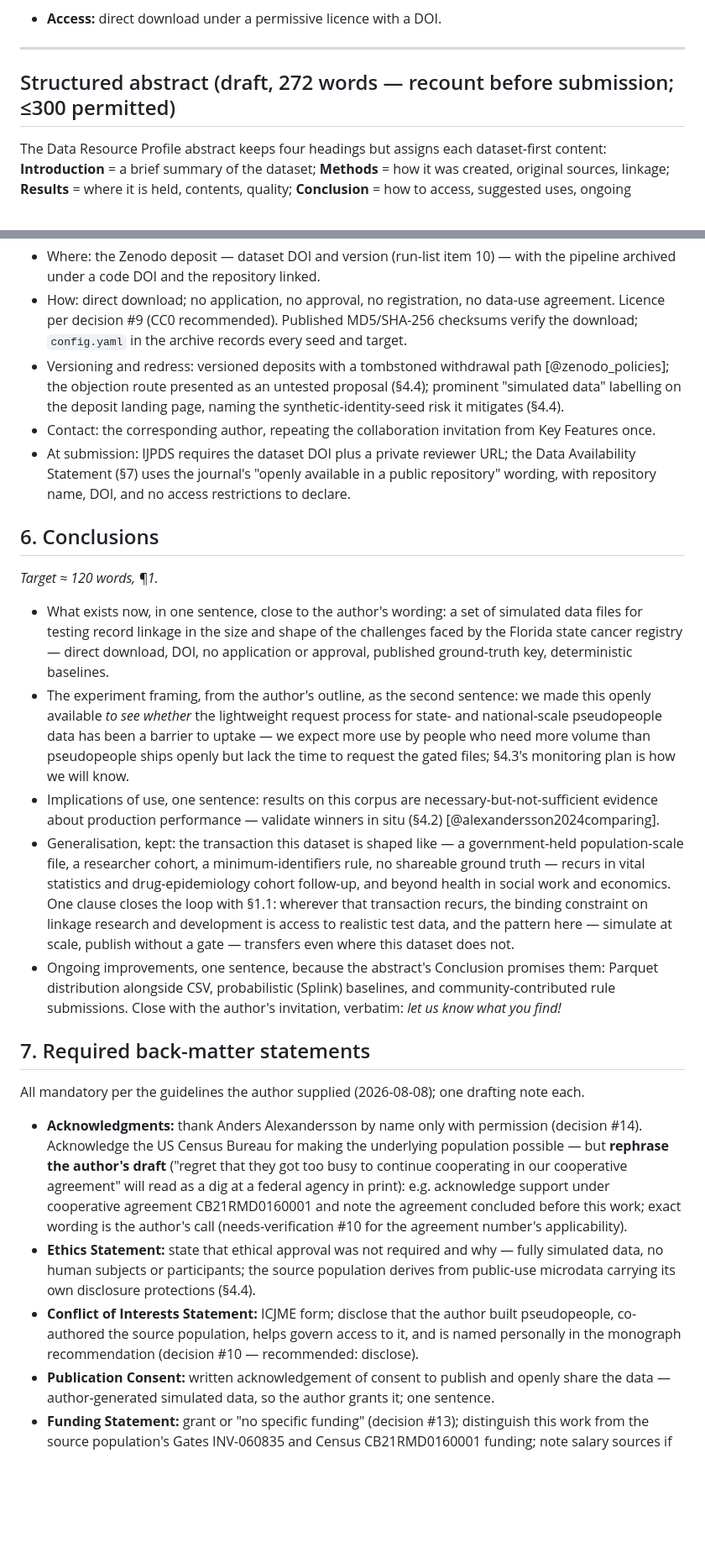
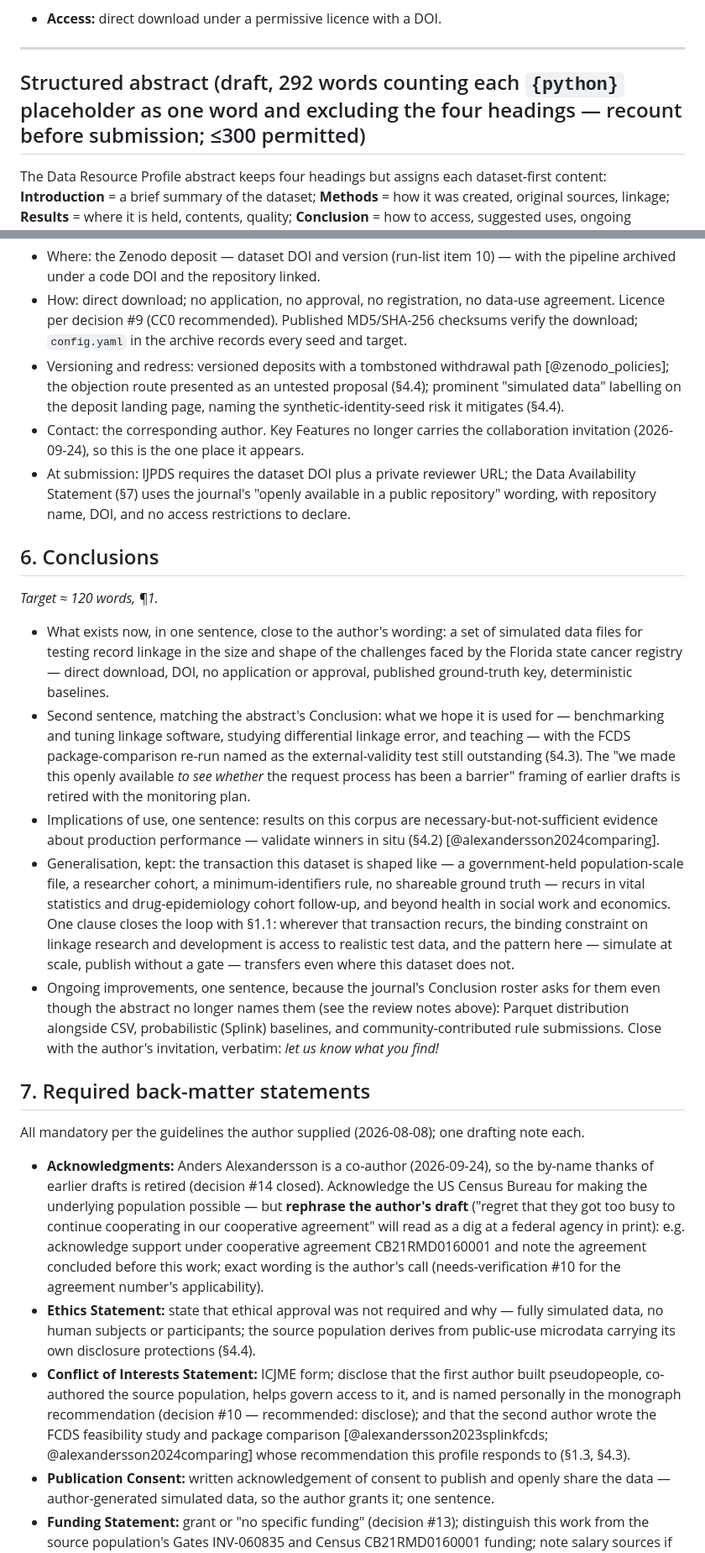
Before and after one commit to aflaxman/simulated_data_for_fcds_scale_rl, a Markdown page: OUTLINE.md, 2 parts joined by grey strips. Shown at 84% size. Rendered like a GitHub page; blank space fills up the shorter version.

```diff
--- a/OUTLINE.md
+++ b/OUTLINE.md
@@ -36,7 +36,7 @@
 
 ---
 
-## Structured abstract (draft, 272 words — recount before submission; ≤300 permitted)
+## Structured abstract (draft, 292 words counting each `{python}` placeholder as one word and excluding the four headings — recount before submission; ≤300 permitted)
 
 The Data Resource Profile abstract keeps four headings but assigns each dataset-first content: **Introduction** = a brief summary of the dataset; **Methods** = how it was created, original sources, linkage; **Results** = where it is held, contents, quality; **Conclusion** = how to access, suggested uses, ongoing improvements. The pipeline-lessons conclusion of the Data Note draft is retired. Each `{python}` placeholder is counted as one word.
 
@@ -221,7 +230,7 @@ The Data Resource Profile abstract keeps four headings but assigns each dataset-
 - Where: the Zenodo deposit — dataset DOI and version (run-list item 10) — with the pipeline archived under a code DOI and the repository linked.
 - How: direct download; no application, no approval, no registration, no data-use agreement. Licence per decision #9 (CC0 recommended). Published MD5/SHA-256 checksums verify the download; `config.yaml` in the archive records every seed and target.
 - Versioning and redress: versioned deposits with a tombstoned withdrawal path [@zenodo_policies]; the objection route presented as an untested proposal (§4.4); prominent "simulated data" labelling on the deposit landing page, naming the synthetic-identity-seed risk it mitigates (§4.4).
-- Contact: the corresponding author, repeating the collaboration invitation from Key Features once.
+- Contact: the corresponding author. Key Features no longer carries the collaboration invitation (2026-09-24), so this is the one place it appears.
 - At submission: IJPDS requires the dataset DOI plus a private reviewer URL; the Data Availability Statement (§7) uses the journal's "openly available in a public repository" wording, with repository name, DOI, and no access restrictions to declare.
 
 ## 6. Conclusions
@@ -229,18 +238,18 @@ The Data Resource Profile abstract keeps four headings but assigns each dataset-
 *Target ≈ 120 words, ¶1.*
 
 - What exists now, in one sentence, close to the author's wording: a set of simulated data files for testing record linkage in the size and shape of the challenges faced by the Florida state cancer registry — direct download, DOI, no application or approval, published ground-truth key, deterministic baselines.
-- The experiment framing, from the author's outline, as the second sentence: we made this openly available *to see whether* the lightweight request process for state- and national-scale pseudopeople data has been a barrier to uptake — we expect more use by people who need more volume than pseudopeople ships openly but lack the time to request the gated files; §4.3's monitoring plan is how we will know.
+- Second sentence, matching the abstract's Conclusion: what we hope it is used for — benchmarking and tuning linkage software, studying differential linkage error, and teaching — with the FCDS package-comparison re-run named as the external-validity test still outstanding (§4.3). The "we made this openly available *to see whether* the request process has been a barrier" framing of earlier drafts is retired with the monitoring plan.
 - Implications of use, one sentence: results on this corpus are necessary-but-not-sufficient evidence about production performance — validate winners in situ (§4.2) [@alexandersson2024comparing].
 - Generalisation, kept: the transaction this dataset is shaped like — a government-held population-scale file, a researcher cohort, a minimum-identifiers rule, no shareable ground truth — recurs in vital statistics and drug-epidemiology cohort follow-up, and beyond health in social work and economics. One clause closes the loop with §1.1: wherever that transaction recurs, the binding constraint on linkage research and development is access to realistic test data, and the pattern here — simulate at scale, publish without a gate — transfers even where this dataset does not.
-- Ongoing improvements, one sentence, because the abstract's Conclusion promises them: Parquet distribution alongside CSV, probabilistic (Splink) baselines, and community-contributed rule submissions. Close with the author's invitation, verbatim: *let us know what you find!*
+- Ongoing improvements, one sentence, because the journal's Conclusion roster asks for them even though the abstract no longer names them (see the review notes above): Parquet distribution alongside CSV, probabilistic (Splink) baselines, and community-contributed rule submissions. Close with the author's invitation, verbatim: *let us know what you find!*
 
 ## 7. Required back-matter statements
 
 All mandatory per the guidelines the author supplied (2026-08-08); one drafting note each.
 
-- **Acknowledgments:** thank Anders Alexandersson by name only with permission (decision #14). Acknowledge the US Census Bureau for making the underlying population possible — but **rephrase the author's draft** ("regret that they got too busy to continue cooperating in our cooperative agreement" will read as a dig at a federal agency in print): e.g. acknowledge support under cooperative agreement CB21RMD0160001 and note the agreement concluded before this work; exact wording is the author's call (needs-verification #10 for the agreement number's applicability).
+- **Acknowledgments:** Anders Alexandersson is a co-author (2026-09-24), so the by-name thanks of earlier drafts is retired (decision #14 closed). Acknowledge the US Census Bureau for making the underlying population possible — but **rephrase the author's draft** ("regret that they got too busy to continue cooperating in our cooperative agreement" will read as a dig at a federal agency in print): e.g. acknowledge support under cooperative agreement CB21RMD0160001 and note the agreement concluded before this work; exact wording is the author's call (needs-verification #10 for the agreement number's applicability).
 - **Ethics Statement:** state that ethical approval was not required and why — fully simulated data, no human subjects or participants; the source population derives from public-use microdata carrying its own disclosure protections (§4.4).
-- **Conflict of Interests Statement:** ICJME form; disclose that the author built pseudopeople, co-authored the source population, helps govern access to it, and is named personally in the monograph recommendation (decision #10 — recommended: disclose).
+- **Conflict of Interests Statement:** ICJME form; disclose that the first author built pseudopeople, co-authored the source population, helps govern access to it, and is named personally in the monograph recommendation (decision #10 — recommended: disclose); and that the second author wrote the FCDS feasibility study and package comparison [@alexandersson2023splinkfcds; @alexandersson2024comparing] whose recommendation this profile responds to (§1.3, §4.3).
 - **Publication Consent:** written acknowledgement of consent to publish and openly share the data — author-generated simulated data, so the author grants it; one sentence.
 - **Funding Statement:** grant or "no specific funding" (decision #13); distinguish this work from the source population's Gates INV-060835 and Census CB21RMD0160001 funding; note salary sources if the funder requires.
 - **Data Availability Statement:** placed just before References; the journal's open-repository wording with repository name, DOI/URL and reference number; no access restrictions to state.
```
Also changed, not shown: other parts of OUTLINE.md (+29 -20 lines), CLAUDE.md (+4 -3 lines).
